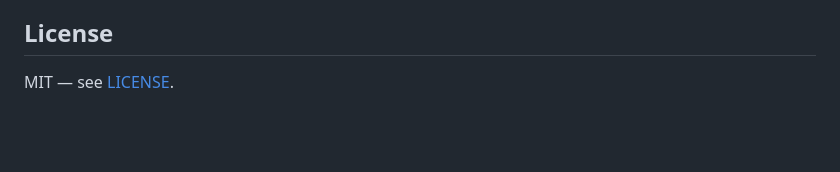
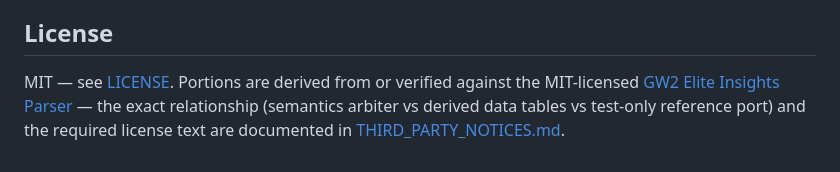
Before and after one commit to darkharasho/axilog, a Markdown page: README.md, the part around the change. Drawn GitHub-style; blank space fills up the shorter version.

```diff
--- a/README.md
+++ b/README.md
@@ -709,4 +709,7 @@ era is fully real-capture calibrated.
 
 ## License
 
-MIT — see [LICENSE](LICENSE).
+MIT — see [LICENSE](LICENSE). Portions are derived from or verified against the MIT-licensed
+[GW2 Elite Insights Parser](https://github.com/baaron4/GW2-Elite-Insights-Parser) — the exact
+relationship (semantics arbiter vs derived data tables vs test-only reference port) and the
+required license text are documented in [THIRD_PARTY_NOTICES.md](THIRD_PARTY_NOTICES.md).
```
Also changed, not shown: THIRD_PARTY_NOTICES.md (added, +66 -0 lines).
